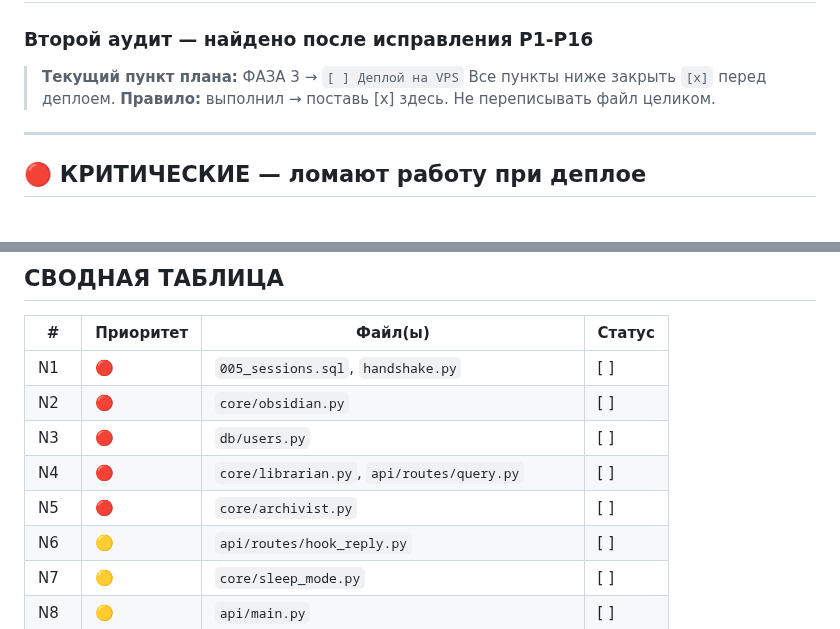
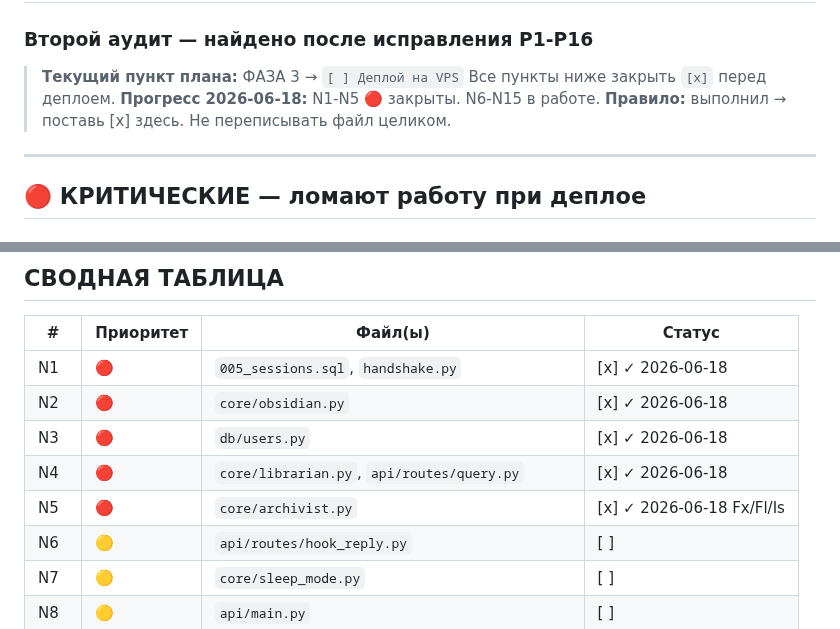
Before and after one commit to OneDimon/EVO_core, a Markdown page: AUDIT_BEFORE_PHASE3_DEPLOY.md, 2 parts joined by grey strips. GitHub-like rendering.

Commit message:
docs: AUDIT_BEFORE_PHASE3_DEPLOY — N1-N5 [x] закрыты 2026-06-18

```diff
--- a/AUDIT_BEFORE_PHASE3_DEPLOY.md
+++ b/AUDIT_BEFORE_PHASE3_DEPLOY.md
@@ -4,6 +4,7 @@
 
 > **Текущий пункт плана:** ФАЗА 3 → `[ ] Деплой на VPS`
 > Все пункты ниже закрыть `[x]` перед деплоем.
+> **Прогресс 2026-06-18:** N1-N5 🔴 закрыты. N6-N15 в работе.
 > **Правило:** выполнил → поставь [x] здесь. Не переписывать файл целиком.
 
 ---
@@ -257,11 +258,11 @@
 
 | # | Приоритет | Файл(ы) | Статус |
 |---|-----------|---------|--------|
-| N1 | 🔴 | `005_sessions.sql`, `handshake.py` | [ ] |
-| N2 | 🔴 | `core/obsidian.py` | [ ] |
-| N3 | 🔴 | `db/users.py` | [ ] |
-| N4 | 🔴 | `core/librarian.py`, `api/routes/query.py` | [ ] |
-| N5 | 🔴 | `core/archivist.py` | [ ] |
+| N1 | 🔴 | `005_sessions.sql`, `handshake.py` | [x] ✓ 2026-06-18 |
+| N2 | 🔴 | `core/obsidian.py` | [x] ✓ 2026-06-18 |
+| N3 | 🔴 | `db/users.py` | [x] ✓ 2026-06-18 |
+| N4 | 🔴 | `core/librarian.py`, `api/routes/query.py` | [x] ✓ 2026-06-18 |
+| N5 | 🔴 | `core/archivist.py` | [x] ✓ 2026-06-18 Fx/Fl/Is |
 | N6 | 🟡 | `api/routes/hook_reply.py` | [ ] |
 | N7 | 🟡 | `core/sleep_mode.py` | [ ] |
 | N8 | 🟡 | `api/main.py` | [ ] |
```
